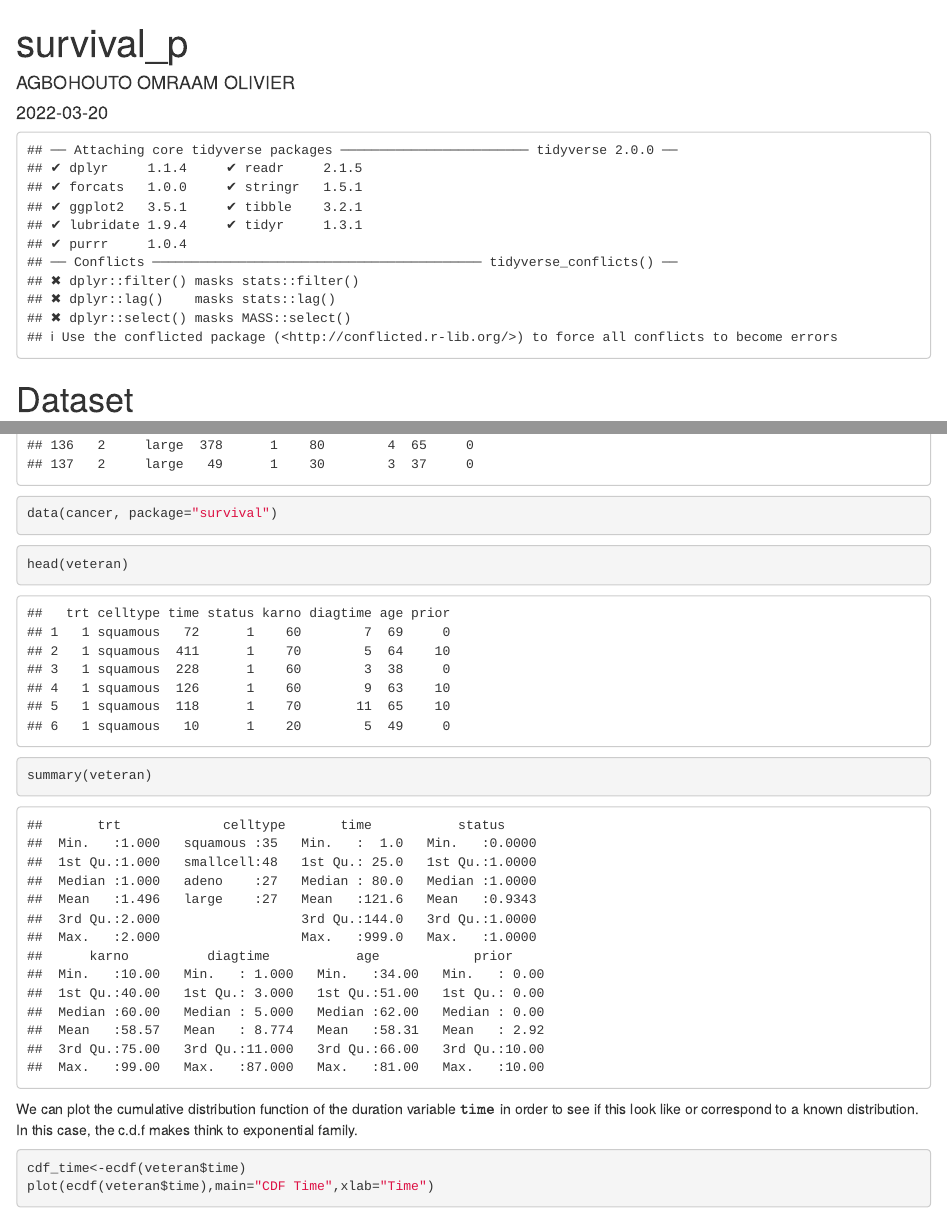
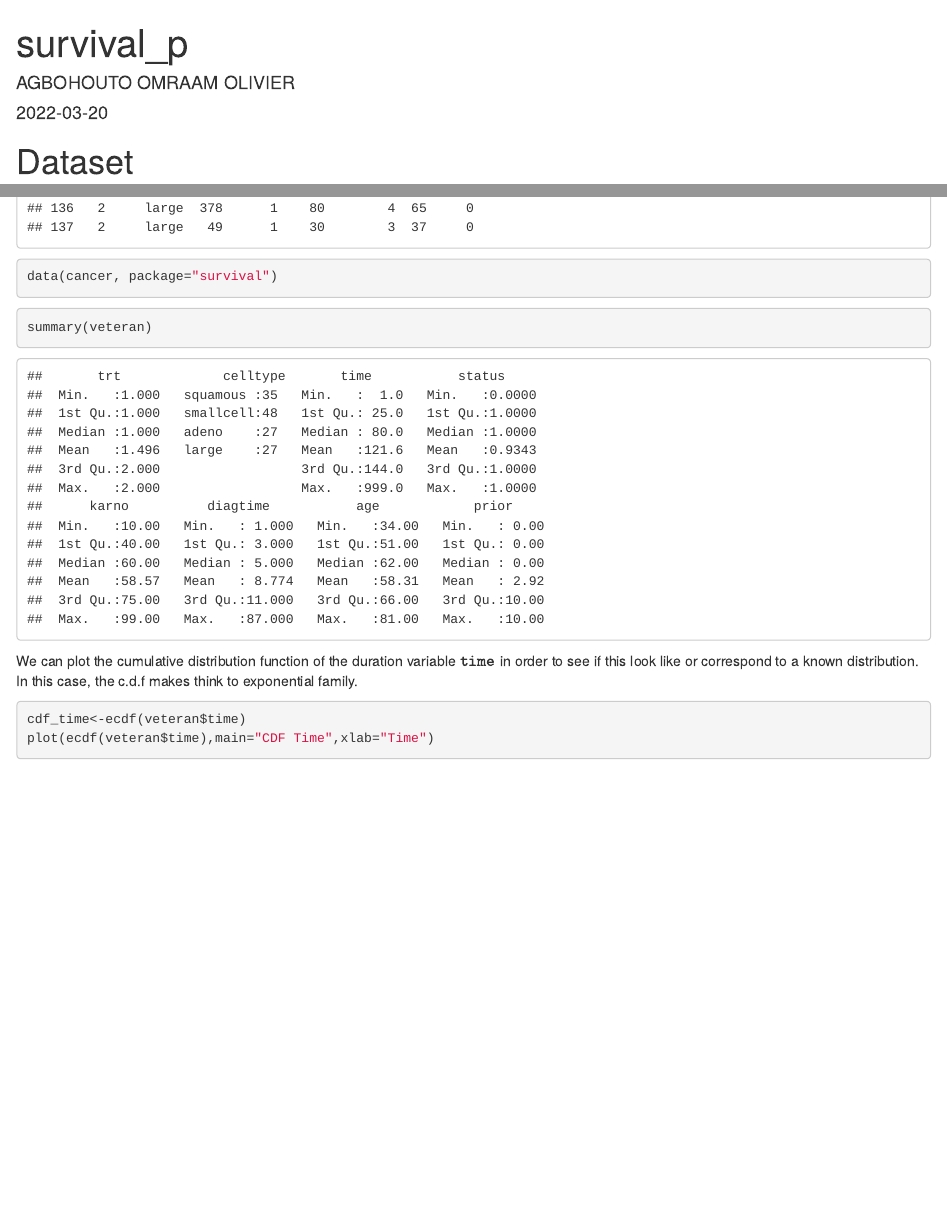
Before and after one commit to oagbohouto86/survival, an R Markdown document (survival.Rmd): the page in a window 1100 px wide, from its top, and a second part further down, joined at a grey line. Rendered offline with R 4.5, knitr and Pandoc, with nearby package versions.

````diff
--- a/survival.Rmd
+++ b/survival.Rmd
@@ -8,7 +8,6 @@
 ```{r echo=FALSE}
 library(survival)
 library(MASS)
-library(tidyverse)
 ```
 
 # Dataset
@@ -23,10 +22,6 @@
 ```{r}
 veteran
 data(cancer, package="survival")
-```
-
-```{r}
-head(veteran)
 ```
 
 ```{r}
````
